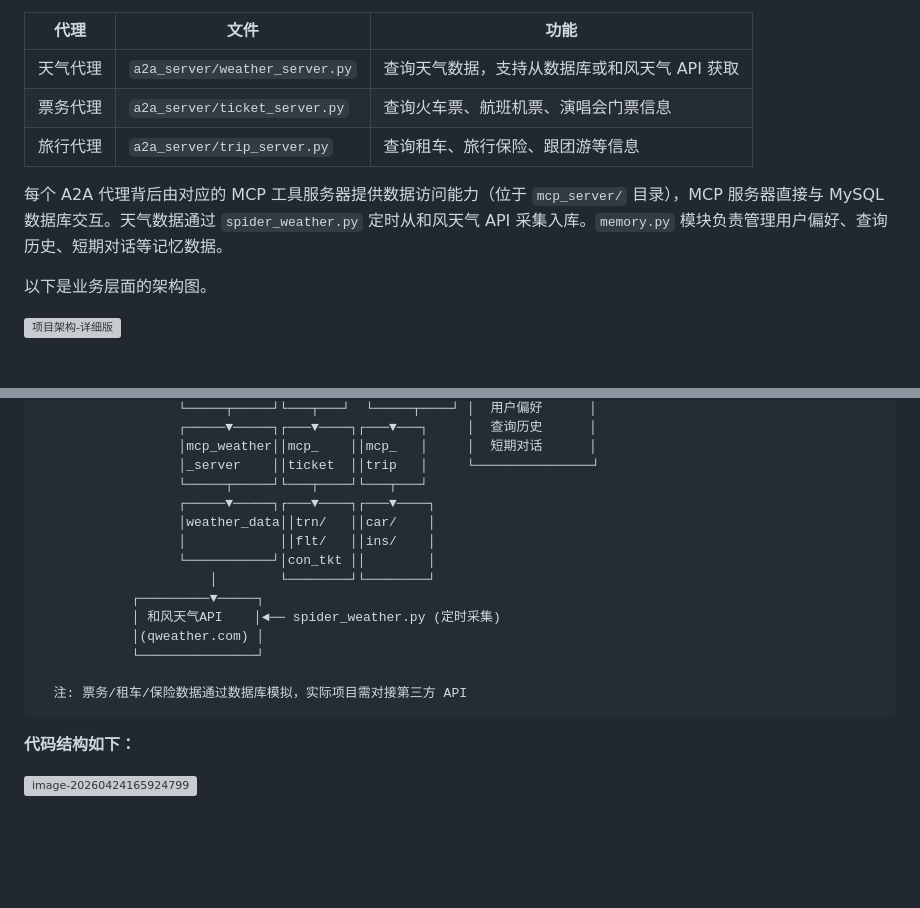
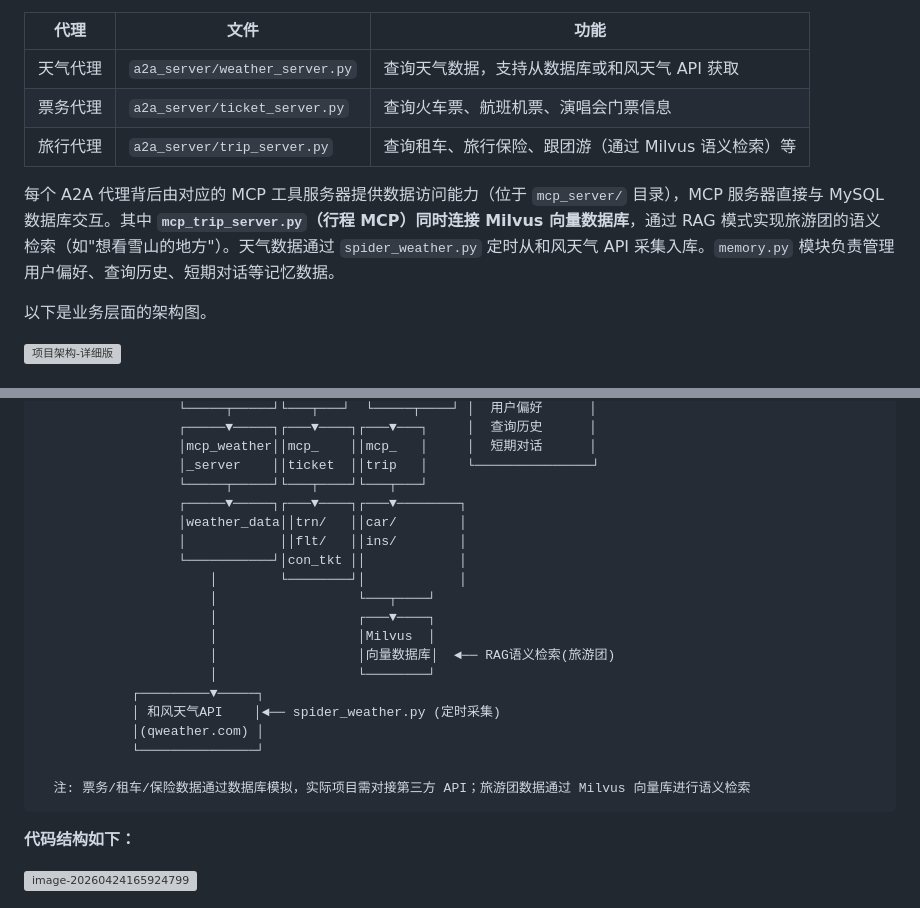
Before and after one commit to bq07140/SmartVoyage, a Markdown page: docs/第三章：项目实现/01-项目架构与代码架构图.md, 2 parts joined by grey strips. Drawn GitHub-style; blank space fills up the shorter version; grey boxes are pictures that could not be loaded.

Commit message:
在01架构图中强调mcp_trip连接Milvus向量数据库
- 业务架构描述中增加Milvus说明
- 代码架构图ASCII图中增加Milvus向量数据库节点
- 代理功能表中补充语义检索说明

Co-Authored-By: Claude Opus 4.6 <noreply@anthropic.com>

````diff
--- a/docs/第三章：项目实现/01-项目架构与代码架构图.md
+++ b/docs/第三章：项目实现/01-项目架构与代码架构图.md
@@ -17,9 +17,9 @@ SmartVoyage 是基于 **A2A（Agent-to-Agent）** 与 **MCP（Model Context Prot
 |------|------|------|
 | 天气代理 | `a2a_server/weather_server.py` | 查询天气数据，支持从数据库或和风天气 API 获取 |
 | 票务代理 | `a2a_server/ticket_server.py` | 查询火车票、航班机票、演唱会门票信息 |
-| 旅行代理 | `a2a_server/trip_server.py` | 查询租车、旅行保险、跟团游等信息 |
+| 旅行代理 | `a2a_server/trip_server.py` | 查询租车、旅行保险、跟团游（通过 Milvus 语义检索）等 |
 
-每个 A2A 代理背后由对应的 MCP 工具服务器提供数据访问能力（位于 `mcp_server/` 目录），MCP 服务器直接与 MySQL 数据库交互。天气数据通过 `spider_weather.py` 定时从和风天气 API 采集入库。`memory.py` 模块负责管理用户偏好、查询历史、短期对话等记忆数据。
+每个 A2A 代理背后由对应的 MCP 工具服务器提供数据访问能力（位于 `mcp_server/` 目录），MCP 服务器直接与 MySQL 数据库交互。其中 **`mcp_trip_server.py`（行程 MCP）同时连接 Milvus 向量数据库**，通过 RAG 模式实现旅游团的语义检索（如"想看雪山的地方"）。天气数据通过 `spider_weather.py` 定时从和风天气 API 采集入库。`memory.py` 模块负责管理用户偏好、查询历史、短期对话等记忆数据。
 
 以下是业务层面的架构图。
 
@@ -55,17 +55,22 @@ SmartVoyage 是基于 **A2A（Agent-to-Agent）** 与 **MCP（Model Context Prot
                   │mcp_weather││mcp_    ││mcp_   │     │  短期对话      │
                   │_server    ││ticket  ││trip   │     └───────────────┘
                   └─────┬─────┘└───┬────┘└───┬───┘
-                  ┌─────▼─────┐┌───▼────┐┌───▼────┐
-                  │weather_data││trn/   ││car/    │
-                  │            ││flt/   ││ins/    │
-                  └───────────┘│con_tkt ││        │
-                      │        └────────┘└────────┘
+                  ┌─────▼─────┐┌───▼────┐┌───▼────────┐
+                  │weather_data││trn/   ││car/        │
+                  │            ││flt/   ││ins/        │
+                  └───────────┘│con_tkt ││            │
+                      │        └────────┘│            │
+                      │                  └───┬────┘
+                      │                  ┌───▼────┐
+                      │                  │Milvus  │
+                      │                  │向量数据库│  ◄── RAG语义检索(旅游团)
+                      │                  └────────┘
             ┌─────────▼─────┐
             │ 和风天气API    │◄── spider_weather.py (定时采集)
             │(qweather.com) │
             └───────────────┘
 
-  注: 票务/租车/保险数据通过数据库模拟，实际项目需对接第三方 API
+  注: 票务/租车/保险数据通过数据库模拟，实际项目需对接第三方 API；旅游团数据通过 Milvus 向量库进行语义检索
 ```
 
 
````
